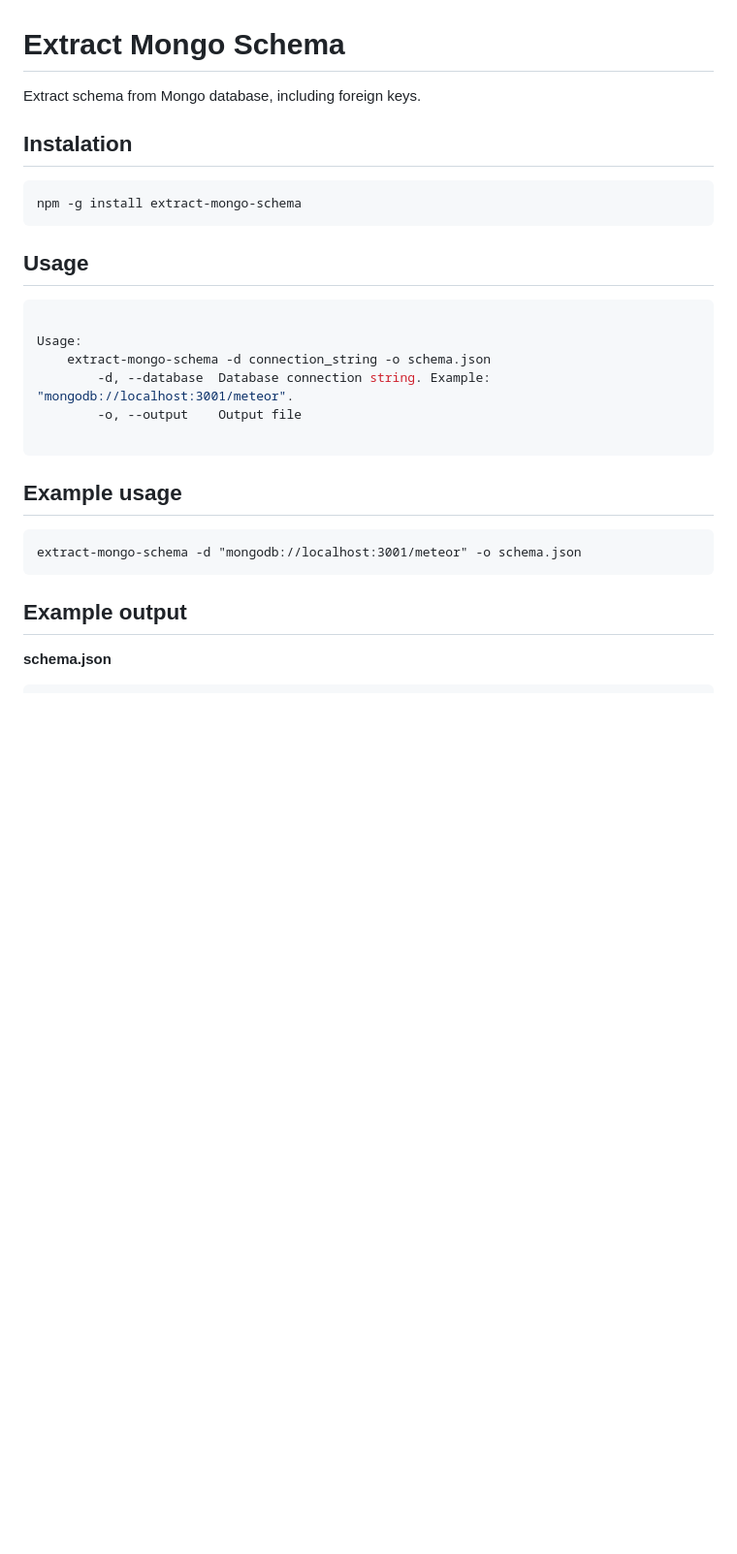
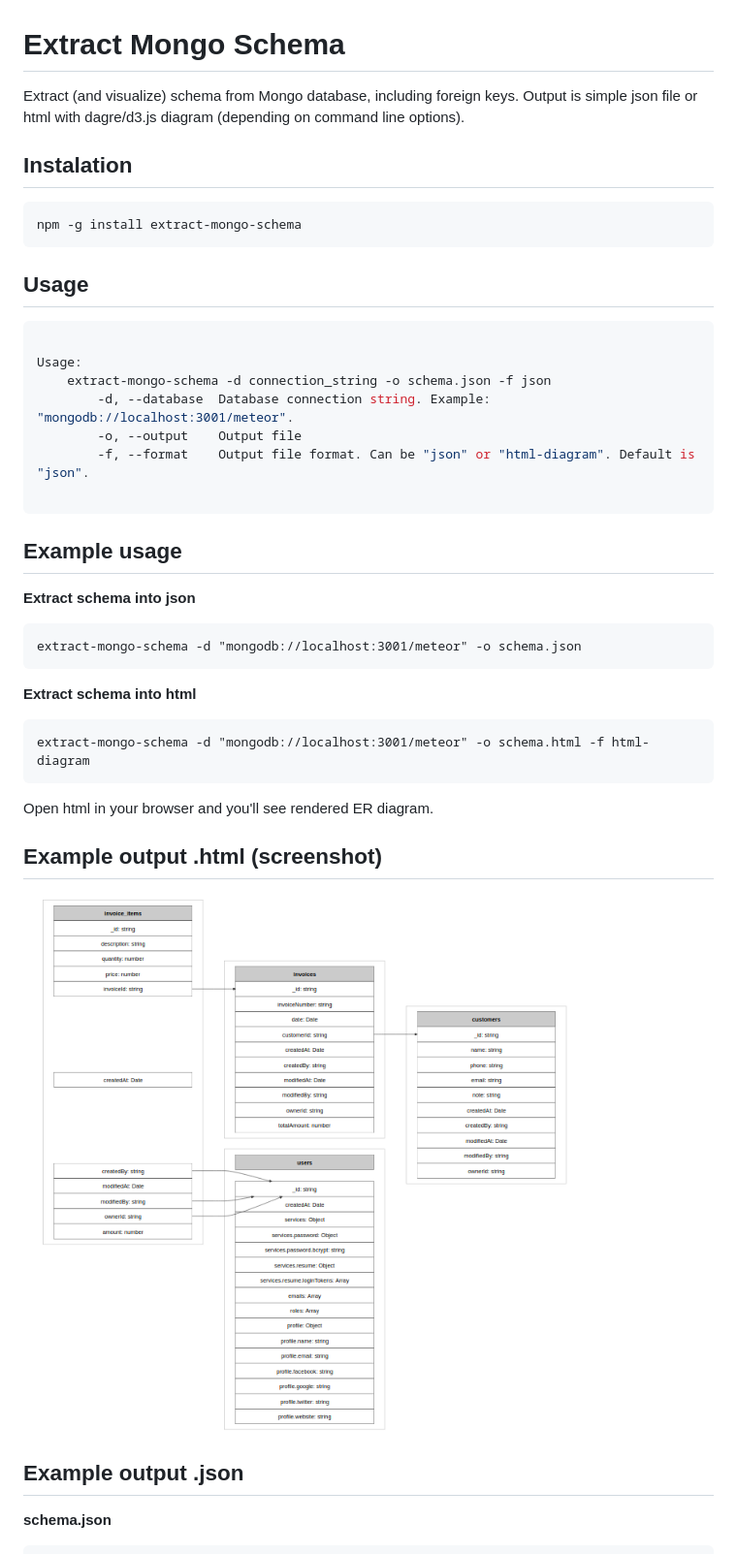
Before and after one commit to perak/extract-mongo-schema, a Markdown page: README.md, the part around the change. Shown: that part at 97% size. Rendered like a GitHub page; pictures changed too: preview.png (added); blank space fills up the shorter version.

````diff
--- a/README.md
+++ b/README.md
@@ -1,6 +1,6 @@
 # Extract Mongo Schema
 
-Extract schema from Mongo database, including foreign keys.
+Extract (and visualize) schema from Mongo database, including foreign keys. Output is simple json file or html with dagre/d3.js diagram (depending on command line options).
 
 ## Instalation
 
@@ -13,21 +13,37 @@ npm -g install extract-mongo-schema
 ```sh
 
 Usage:
-	extract-mongo-schema -d connection_string -o schema.json
+	extract-mongo-schema -d connection_string -o schema.json -f json
 		-d, --database	Database connection string. Example: "mongodb://localhost:3001/meteor".
 		-o, --output	Output file
+		-f, --format	Output file format. Can be "json" or "html-diagram". Default is "json".
 
 ```
 
 
 ## Example usage
 
+**Extract schema into json**
+
 ```
 extract-mongo-schema -d "mongodb://localhost:3001/meteor" -o schema.json
 ```
 
 
-## Example output
+**Extract schema into html**
+
+```
+extract-mongo-schema -d "mongodb://localhost:3001/meteor" -o schema.html -f html-diagram
+```
+
+Open html in your browser and you'll see rendered ER diagram.
+
+## Example output .html (screenshot)
+
+![Alt text](/preview.png?raw=true "Preview")
+
+
+## Example output .json
 
 **schema.json**
 
````
Also changed, not shown: 3 other files.
